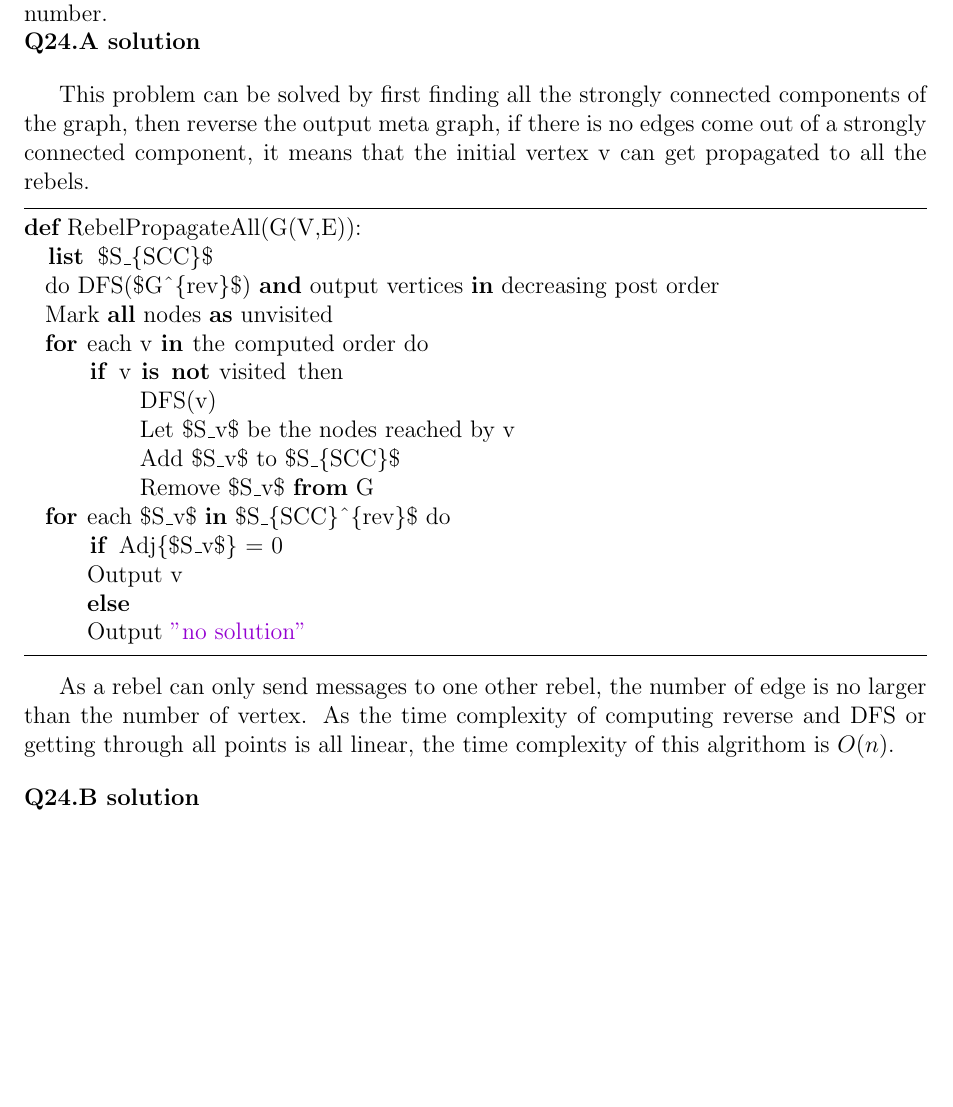
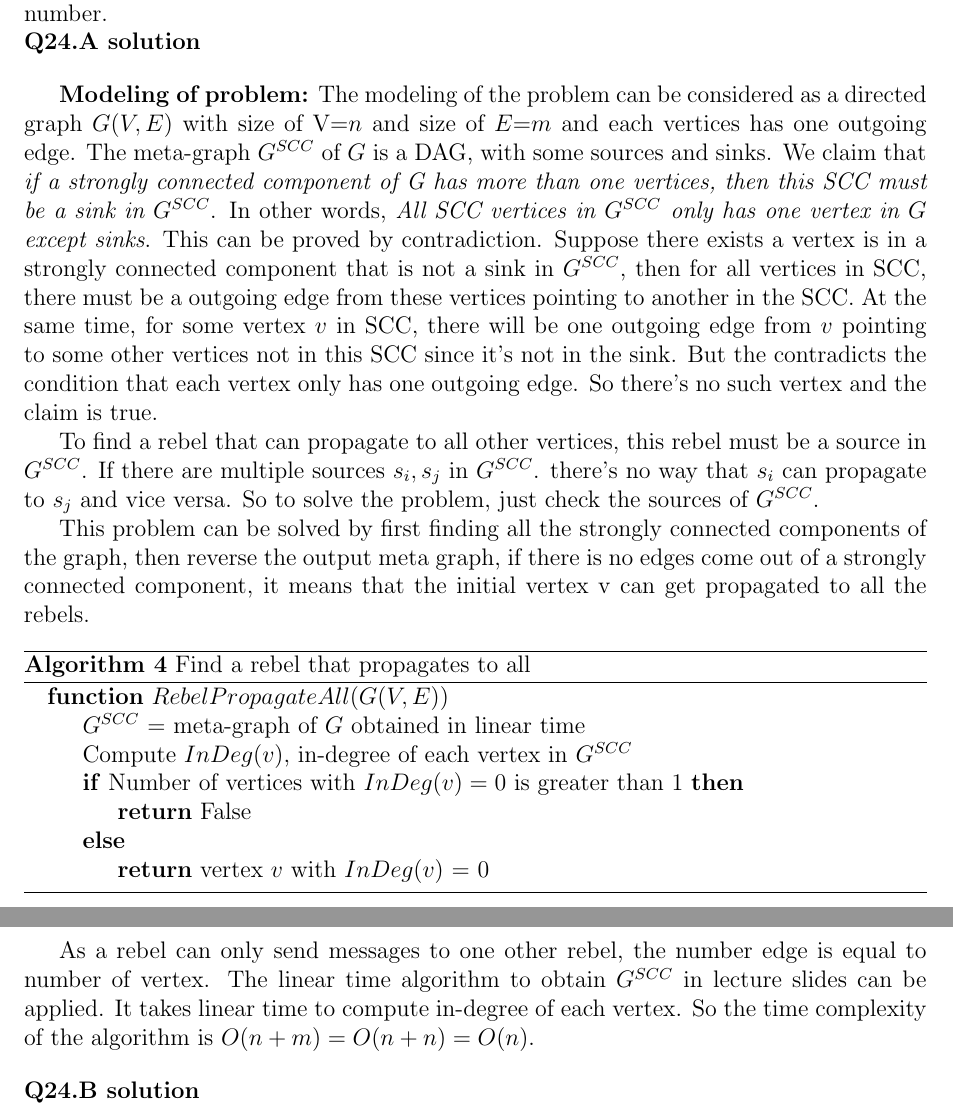
Before and after one commit to hthuz/ece374, a LaTeX problem sheet (hw8/hw8_sol.tex): part of page 5 of 7 before the commit and two parts of pages 5 and 6 of 7 after it, the two joined at a grey line, cut so that both start at the same text, the shorter picture padded with empty space. Compiled offline with pdfLaTeX.

Commit message:
Update: Q24.A

```diff
--- a/hw8/hw8_sol.tex
+++ b/hw8/hw8_sol.tex
@@ -256,29 +256,29 @@ even_odd(G, s, t):
 topsort running time is O(V+E). even\_odd main function also just go through all the vertices and edges once. Running time is O(V+E).V is the vertex number, E is the edge number.\\
 \question{24.A}
 
+{\bf Modeling of problem:} The modeling of the problem can be considered as a directed graph $G(V,E)$ with size of V=$n$ and size of $E$=$m$ and each vertices has one outgoing edge. The meta-graph $G^{SCC}$ of $G$ is a DAG, with some sources and sinks. We claim that {\em if a strongly connected component of G has more than one vertices, then this SCC must be a sink in $G^{SCC}$}. In other words, {\em All SCC vertices in $G^{SCC}$ only has one vertex in $G$ except sinks}. This can be proved by contradiction. Suppose there exists a vertex is in a strongly connected component that is not a sink in $G^{SCC}$, then for all vertices in SCC, there must be a outgoing edge from these vertices pointing to another in the SCC. At the same time, for some vertex $v$ in SCC, there will be one outgoing edge from $v$ pointing to some other vertices not in this SCC since it's not in the sink. But the contradicts the condition that each vertex only has one outgoing edge. So there's no such vertex and the claim is true.
+
+To find a rebel that can propagate to all other vertices, this rebel must be a source in $G^{SCC}$. If there are multiple sources $s_i,s_j$ in $G^{SCC}$. there's no way that $s_i$ can propagate to $s_j$ and vice versa. So to solve the problem, just check the sources of $G^{SCC}$.
+
 This problem can be solved by first finding all the strongly connected components of the graph, then reverse the output meta graph, if there is no edges come out of a strongly connected component, it means that
 the initial vertex v can get propagated to all the rebels.
 
-\begin{lstlisting}
-def RebelPropagateAll(G(V,E)):
-  list $S_{SCC}$
-  do DFS($G^{rev}$) and output vertices in decreasing post order
-  Mark all nodes as unvisited
-  for each v in the computed order do
-      if v is not visited then
-           DFS(v)
-           Let $S_v$ be the nodes reached by v
-           Add $S_v$ to $S_{SCC}$
-           Remove $S_v$ from G
-  for each $S_v$ in $S_{SCC}^{rev}$ do
-      if Adj{$S_v$} = 0
-      Output v
-      else
-      Output "no solution"
-\end{lstlisting}
+\begin{algorithm}
+\caption{Find a rebel that propagates to all}\label{alg:q24A}
+\begin{algorithmic}
+  \Function{$RebelPropagateAll$}{$G(V,E)$}
+    \State $G^{SCC}$ = meta-graph of $G$ obtained in linear time
+    \State Compute $InDeg(v)$, in-degree of each vertex in $G^{SCC}$
+    \If{Number of vertices with $InDeg(v) = 0$ is greater than 1}
+      \State \Return False
+    \Else
+      \State \Return vertex $v$ with $InDeg(v)$ = 0
+    \EndIf
+  \EndFunction
+\end{algorithmic}
+\end{algorithm}
 
-As a rebel can only send messages to one other rebel, the number of edge is no larger than the number of vertex. As the time complexity of computing reverse and DFS or getting through all
-points is all linear, the time complexity of this algrithom is $O(n)$.
+As a rebel can only send messages to one other rebel, the number edge is equal to number of vertex. The linear time algorithm to obtain $G^{SCC}$ in lecture slides can be applied. It takes linear time to compute in-degree of each vertex. So the time complexity of the algorithm is $O(n + m) = O(n + n) = O(n)$.
 
 \question{24.B}
 
```
